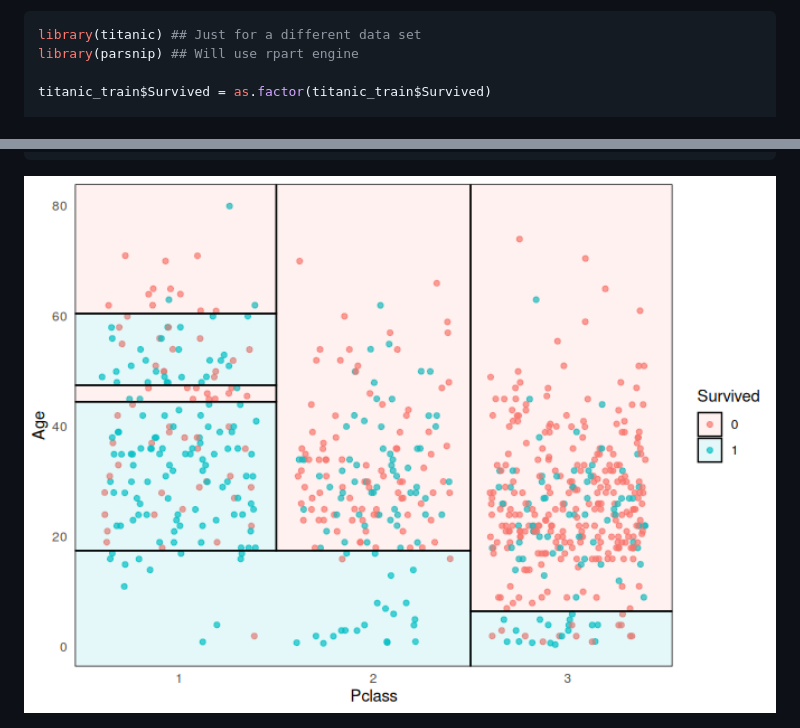
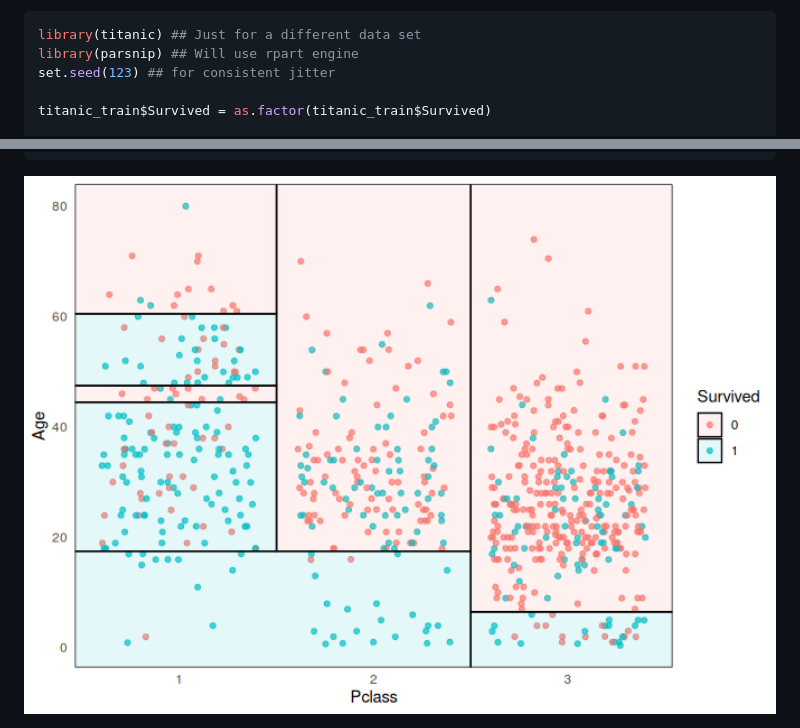
Before and after one commit to grantmcdermott/parttree, a Markdown page: README.md, 2 parts joined by grey strips. Rendered like a GitHub page; pictures changed too: man/figures/README-titanic_plot-1.png.

````diff
--- a/README.md
+++ b/README.md
@@ -85,6 +85,7 @@ package. However, it does support other packages and modes that call
 ``` r
 library(titanic) ## Just for a different data set
 library(parsnip) ## Will use rpart engine
+set.seed(123) ## for consistent jitter
 
 titanic_train$Survived = as.factor(titanic_train$Survived)
 
````
Also changed, not shown: other parts of README.md (+8 -8 lines), 3 other files.
